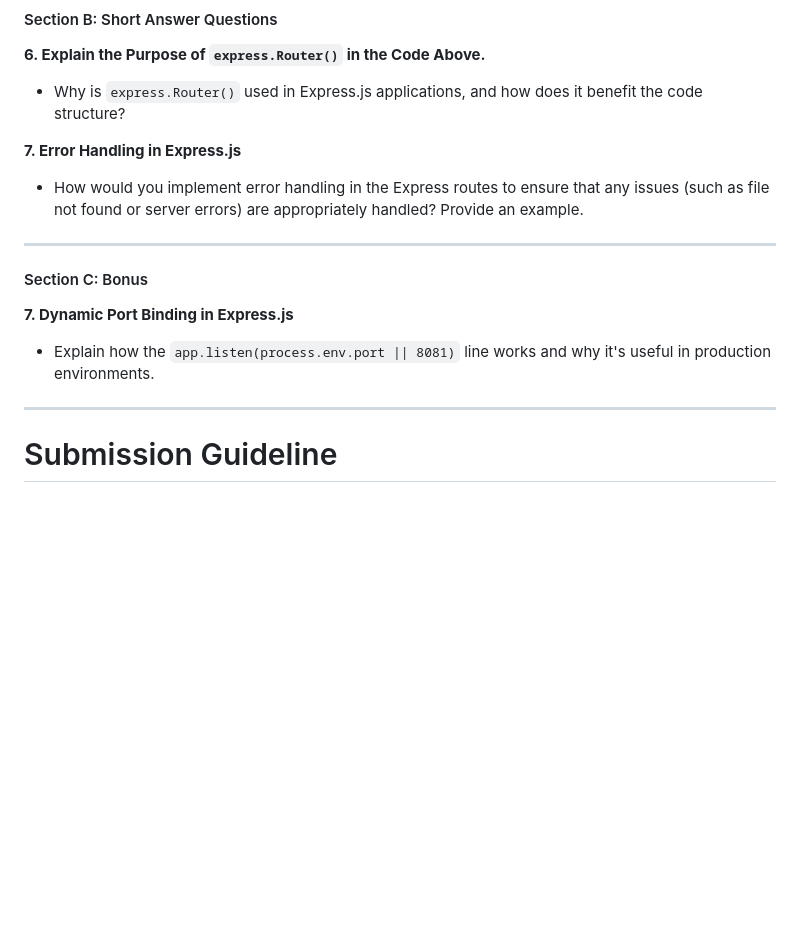
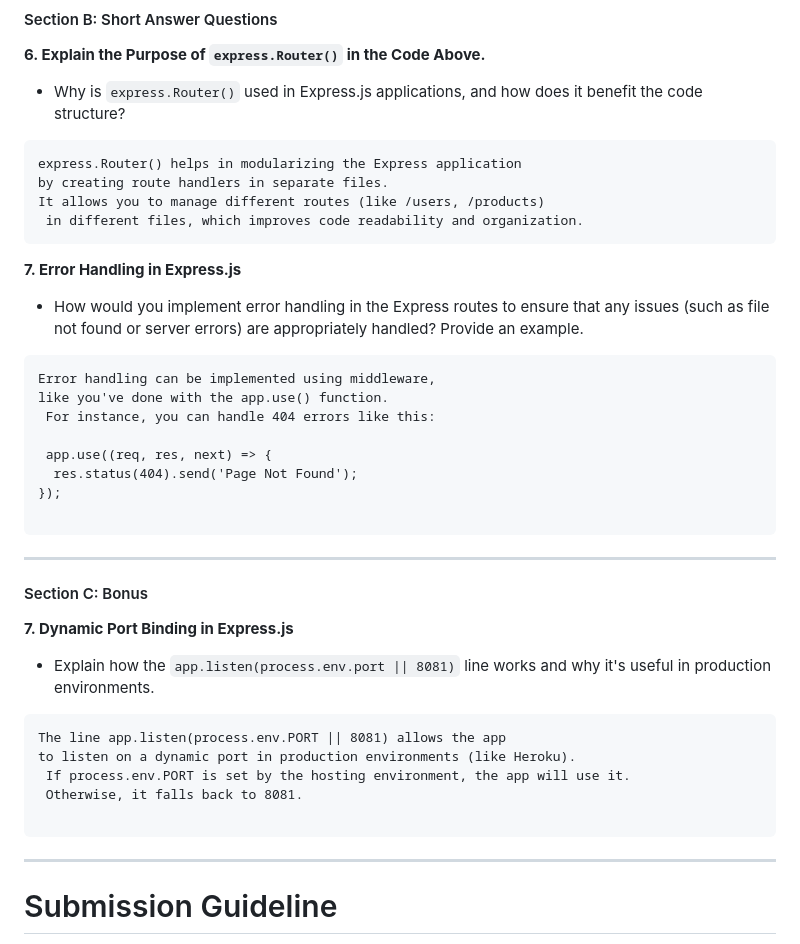
Before and after one commit to melinabehzadi/101447858_COMP3123-exec05, a Markdown page: Readme.md, the part around the change. GitHub-like rendering; blank space fills up the shorter version.

````diff
--- a/Readme.md
+++ b/Readme.md
@@ -61,11 +61,25 @@ app.use((err,req,res,next) => {
 **6. Explain the Purpose of `express.Router()` in the Code Above.**
 
 - Why is `express.Router()` used in Express.js applications, and how does it benefit the code structure?
-
+```
+express.Router() helps in modularizing the Express application
+by creating route handlers in separate files.
+It allows you to manage different routes (like /users, /products)
+ in different files, which improves code readability and organization.
+```
 **7. Error Handling in Express.js**
 
 - How would you implement error handling in the Express routes to ensure that any issues (such as file not found or server errors) are appropriately handled? Provide an example.
+```
+Error handling can be implemented using middleware,
+like you've done with the app.use() function.
+ For instance, you can handle 404 errors like this:
 
+ app.use((req, res, next) => {
+  res.status(404).send('Page Not Found');
+});
+
+```
 ---
 
 #### Section C: Bonus
@@ -73,7 +87,13 @@ app.use((err,req,res,next) => {
 **7. Dynamic Port Binding in Express.js**
 
 - Explain how the `app.listen(process.env.port || 8081)` line works and why it's useful in production environments.
+```
+The line app.listen(process.env.PORT || 8081) allows the app
+to listen on a dynamic port in production environments (like Heroku).
+ If process.env.PORT is set by the hosting environment, the app will use it.
+ Otherwise, it falls back to 8081.
 
+```
 ---
 # Submission Guideline
  Process of creating a ZIP file, GitHub repository, and gathering screenshots as per your instructions. Here’s the step-by-step guide to complete the exercise:
````
